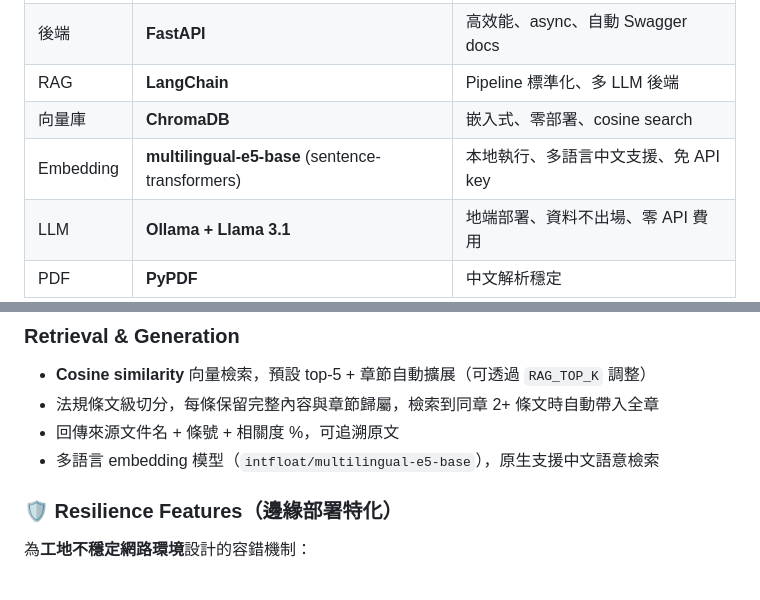
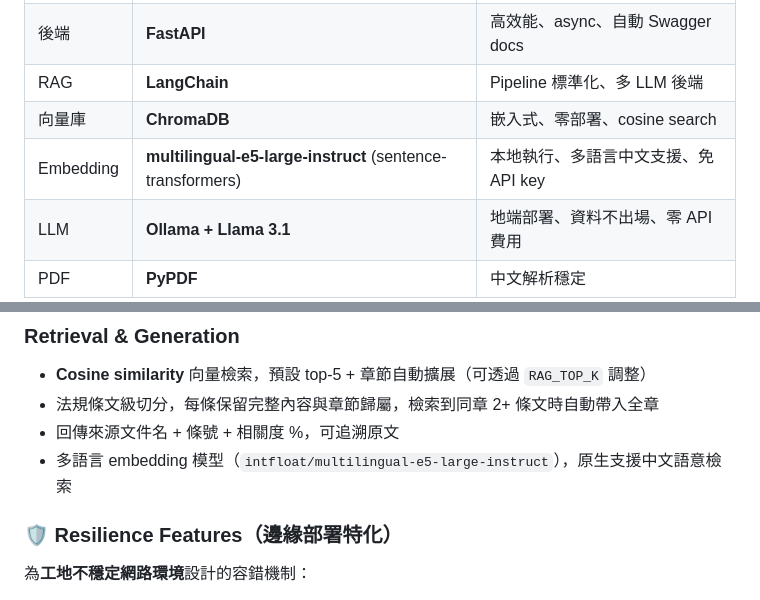
Before and after one commit to Dante9527/safe-chat, a Markdown page: README.md, 2 parts joined by grey strips. Drawn GitHub-style.

Commit message:
docs: 更新文件反映 embedding 模型升級至 e5-large-instruct
新增 TECH_DECISIONS 第 10 節升級決策紀錄，同步更新模型名稱與大小

```diff
--- a/README.md
+++ b/README.md
@@ -135,7 +135,7 @@ uvicorn app.main:app --reload
 | 後端 | **FastAPI** | 高效能、async、自動 Swagger docs |
 | RAG | **LangChain** | Pipeline 標準化、多 LLM 後端 |
 | 向量庫 | **ChromaDB** | 嵌入式、零部署、cosine search |
-| Embedding | **multilingual-e5-base** (sentence-transformers) | 本地執行、多語言中文支援、免 API key |
+| Embedding | **multilingual-e5-large-instruct** (sentence-transformers) | 本地執行、多語言中文支援、免 API key |
 | LLM | **Ollama + Llama 3.1** | 地端部署、資料不出場、零 API 費用 |
 | PDF | **PyPDF** | 中文解析穩定 |
 
@@ -162,7 +162,7 @@ RecursiveCharacterTextSplitter(
 - **Cosine similarity** 向量檢索，預設 top-5 + 章節自動擴展（可透過 `RAG_TOP_K` 調整）
 - 法規條文級切分，每條保留完整內容與章節歸屬，檢索到同章 2+ 條文時自動帶入全章
 - 回傳來源文件名 + 條號 + 相關度 %，可追溯原文
-- 多語言 embedding 模型（`intfloat/multilingual-e5-base`），原生支援中文語意檢索
+- 多語言 embedding 模型（`intfloat/multilingual-e5-large-instruct`），原生支援中文語意檢索
 
 ### 🛡 Resilience Features（邊緣部署特化）
 
```
Also changed, not shown: docs/TECH_DECISIONS.md (+43 -3 lines), docs/TROUBLESHOOTING.md (+2 -2 lines).
